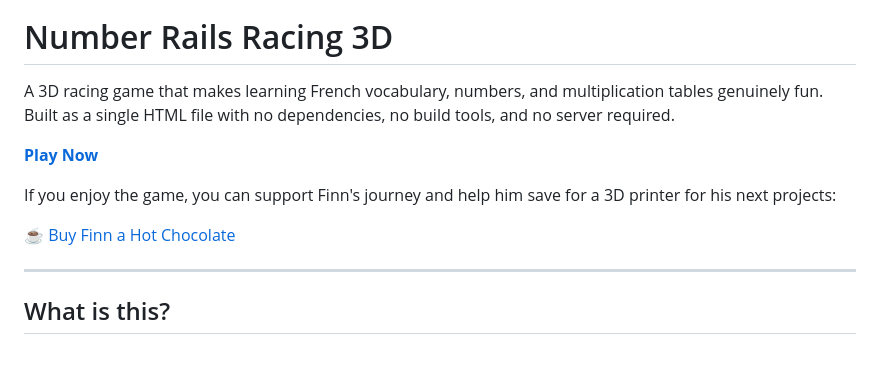
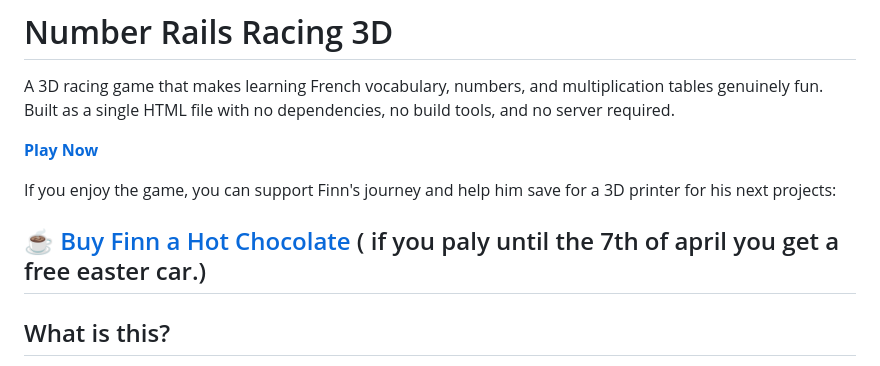
Before and after one commit to FinnLiebold/Number-Rails-Racing-3D, a Markdown page: README.md, the part around the change. Rendered like a GitHub page.

```diff
--- a/README.md
+++ b/README.md
@@ -7,7 +7,7 @@ A 3D racing game that makes learning French vocabulary, numbers, and multiplicat
 If you enjoy the game, you can support Finn's journey and help him save for a 3D printer for his next projects:
 
 [☕ Buy Finn a Hot Chocolate](https://paypal.me/JSchmiedbauer)
-
+( if you paly until the 7th of april you get a free easter car.)
 ---
 
 ## What is this?
```
